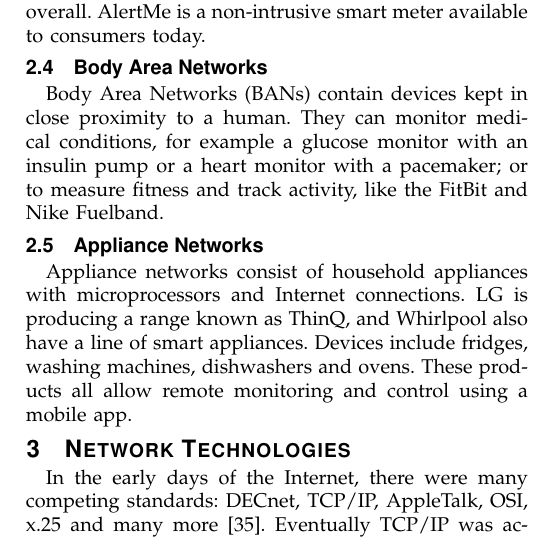
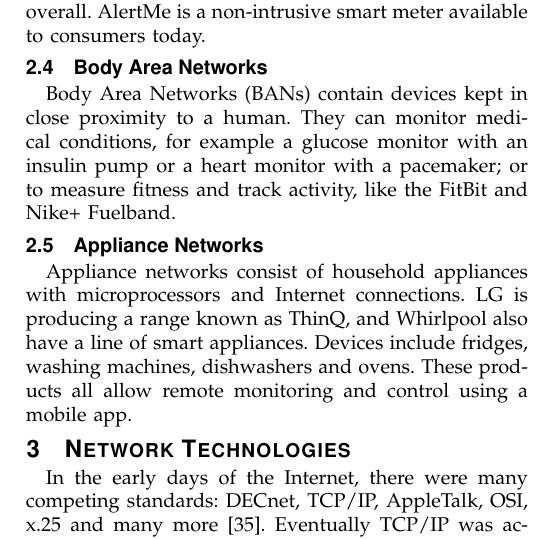
Before and after one commit to edderick/IRP, a LaTeX paper (bare_jrnl.tex): part of one column of page 2 of 9, cut so that both start at the same text. Compiled offline with pdfLaTeX.

Commit message:
Nike+ Fuelband

```diff
--- a/bare_jrnl.tex
+++ b/bare_jrnl.tex
@@ -141,7 +141,7 @@ AlertMe is a non-intrusive smart meter available to consumers today.
 Body Area Networks (BANs) contain devices kept in close proximity to a human.
 They can monitor medical conditions, for example a glucose monitor with an
 insulin pump or a heart monitor with a pacemaker; or to measure fitness and
-track activity, like the FitBit and Nike Fuelband.
+track activity, like the FitBit and Nike+ Fuelband.
 
 \subsection{Appliance Networks}
 Appliance networks consist of household appliances with microprocessors and
```
